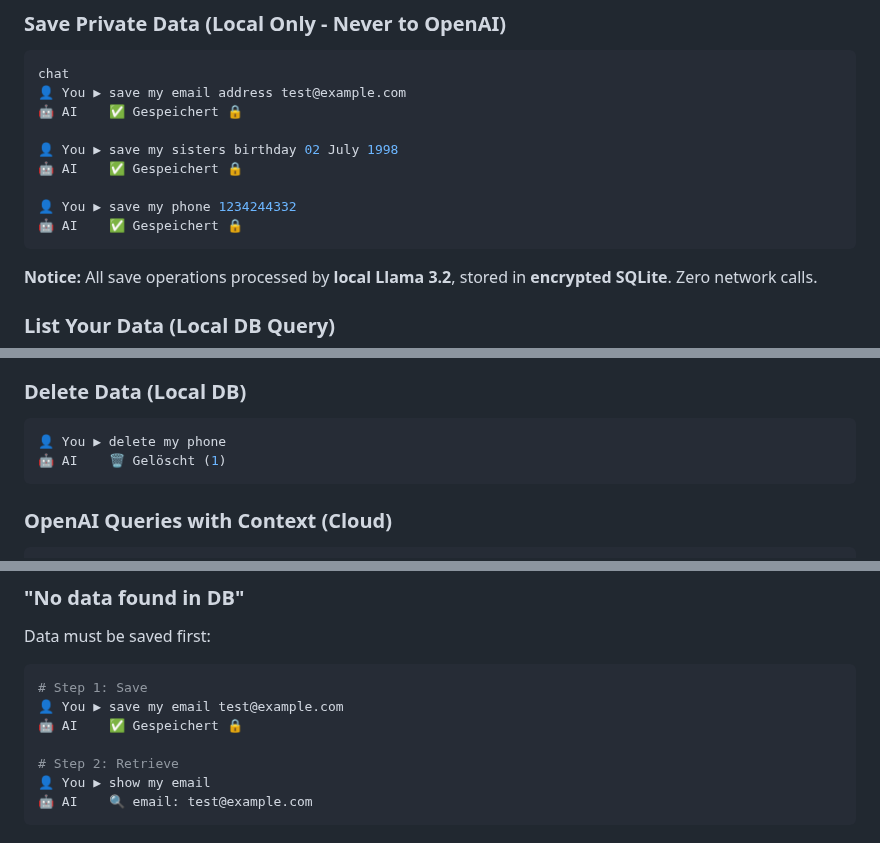
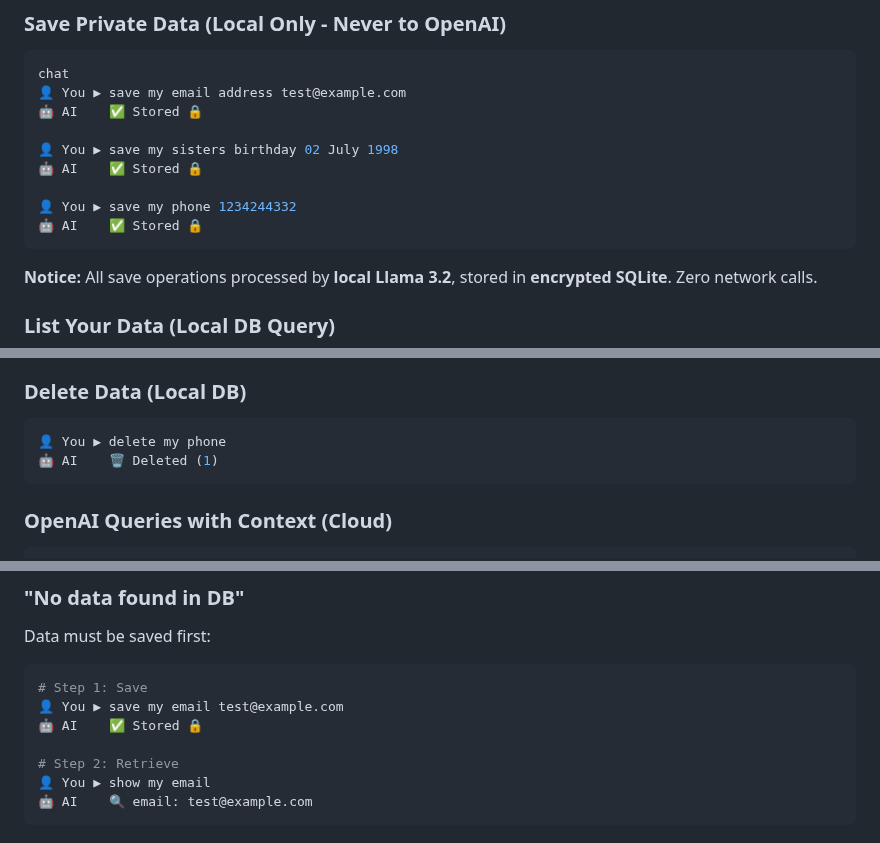
Before and after one commit to martinschenk/ai-chat-terminal, a Markdown page: README.md, 3 parts joined by grey strips. Rendered like a GitHub page.

Commit message:
fix: README - English prompts now have English responses
Changed all German responses to English when prompts are in English:
- ✅ Gespeichert 🔒 → ✅ Stored 🔒
- 🗑️ Gelöscht (1) → 🗑️ Deleted (1)

This prevents confusion for non-German readers.

````diff
--- a/README.md
+++ b/README.md
@@ -72,13 +72,13 @@ chat
 ```bash
 chat
 👤 You ▶ save my email address test@example.com
-🤖 AI    ✅ Gespeichert 🔒
+🤖 AI    ✅ Stored 🔒
 
 👤 You ▶ save my sisters birthday 02 July 1998
-🤖 AI    ✅ Gespeichert 🔒
+🤖 AI    ✅ Stored 🔒
 
 👤 You ▶ save my phone 1234244332
-🤖 AI    ✅ Gespeichert 🔒
+🤖 AI    ✅ Stored 🔒
 ```
 
 **Notice:** All save operations processed by **local Llama 3.2**, stored in **encrypted SQLite**. Zero network calls.
@@ -107,7 +107,7 @@ chat
 
 ```bash
 👤 You ▶ delete my phone
-🤖 AI    🗑️ Gelöscht (1)
+🤖 AI    🗑️ Deleted (1)
 ```
 
 ### OpenAI Queries with Context (Cloud)
@@ -375,7 +375,7 @@ Data must be saved first:
 ```bash
 # Step 1: Save
 👤 You ▶ save my email test@example.com
-🤖 AI    ✅ Gespeichert 🔒
+🤖 AI    ✅ Stored 🔒
 
 # Step 2: Retrieve
 👤 You ▶ show my email
````
